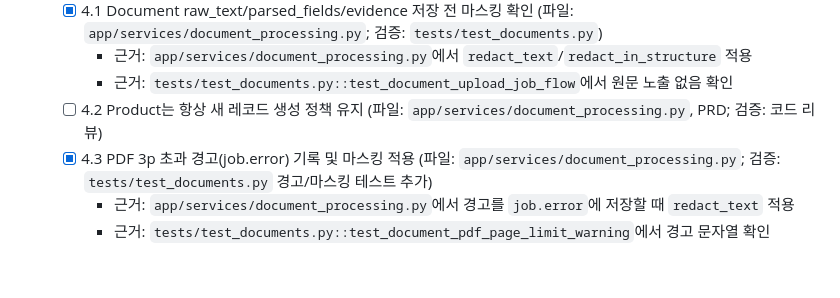
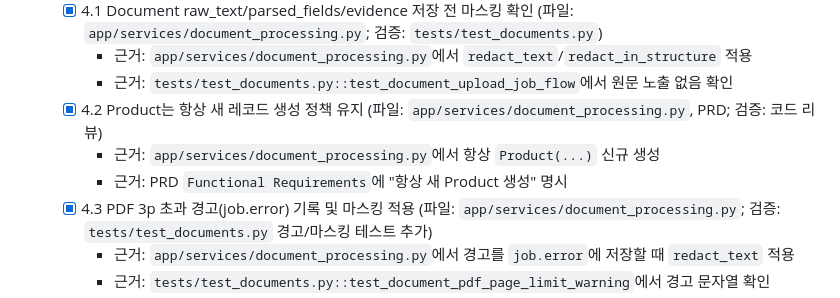
Before and after one commit to Bkankim/ASHD, a Markdown page: tasks/tasks-prd-document-processing-ocr-llm-jobs.md, the part around the change. Drawn GitHub-style; blank space fills up the shorter version.

Commit message:
task 4.2 confirm product creation policy

```diff
--- a/tasks/tasks-prd-document-processing-ocr-llm-jobs.md
+++ b/tasks/tasks-prd-document-processing-ocr-llm-jobs.md
@@ -73,7 +73,9 @@
   - [x] 4.1 Document raw_text/parsed_fields/evidence 저장 전 마스킹 확인 (파일: `app/services/document_processing.py`; 검증: `tests/test_documents.py`)
     - 근거: `app/services/document_processing.py`에서 `redact_text`/`redact_in_structure` 적용
     - 근거: `tests/test_documents.py::test_document_upload_job_flow`에서 원문 노출 없음 확인
-  - [ ] 4.2 Product는 항상 새 레코드 생성 정책 유지 (파일: `app/services/document_processing.py`, PRD; 검증: 코드 리뷰)
+  - [x] 4.2 Product는 항상 새 레코드 생성 정책 유지 (파일: `app/services/document_processing.py`, PRD; 검증: 코드 리뷰)
+    - 근거: `app/services/document_processing.py`에서 항상 `Product(...)` 신규 생성
+    - 근거: PRD `Functional Requirements`에 "항상 새 Product 생성" 명시
   - [x] 4.3 PDF 3p 초과 경고(job.error) 기록 및 마스킹 적용 (파일: `app/services/document_processing.py`; 검증: `tests/test_documents.py` 경고/마스킹 테스트 추가)
     - 근거: `app/services/document_processing.py`에서 경고를 `job.error`에 저장할 때 `redact_text` 적용
     - 근거: `tests/test_documents.py::test_document_pdf_page_limit_warning`에서 경고 문자열 확인
```
